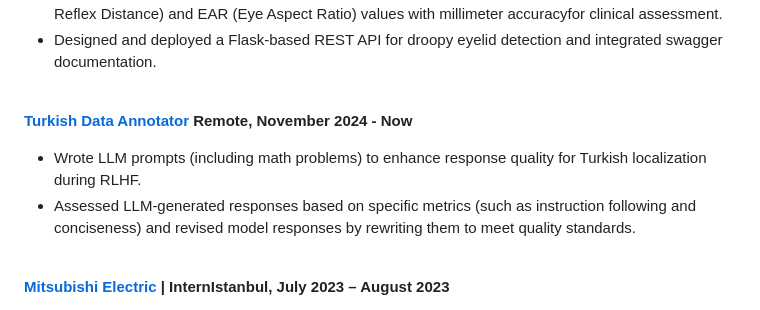
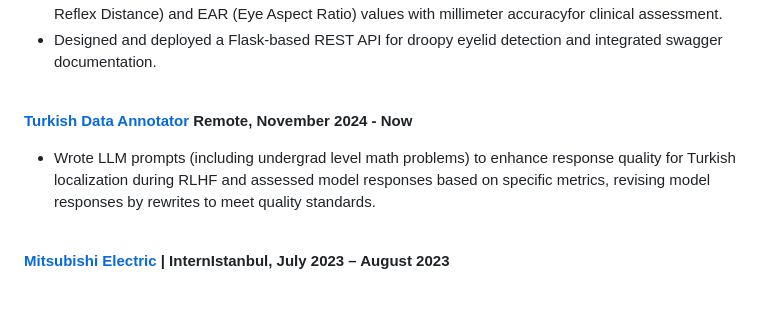
Before and after one commit to gezerman/gezerman.github.io, a Markdown page: about.md, the part around the change. Drawn GitHub-style.

Commit message:
change outlier ai

```diff
--- a/about.md
+++ b/about.md
@@ -24,9 +24,9 @@ documentation.
 <br>
 
 **[Turkish Data Annotator](#about) <span style="float: right;">Remote, November 2024 - Now</span>**
-* Wrote LLM prompts (including math problems) to enhance response quality for Turkish localization during RLHF.
-* Assessed LLM-generated responses based on specific metrics (such as instruction following and
-conciseness) and revised model responses by rewriting them to meet quality standards.
+* Wrote LLM prompts (including undergrad level math problems) to enhance response quality
+for Turkish localization during RLHF and assessed model responses based on specific metrics, revising
+model responses by rewrites to meet quality standards.
 
 <br>
 
```
